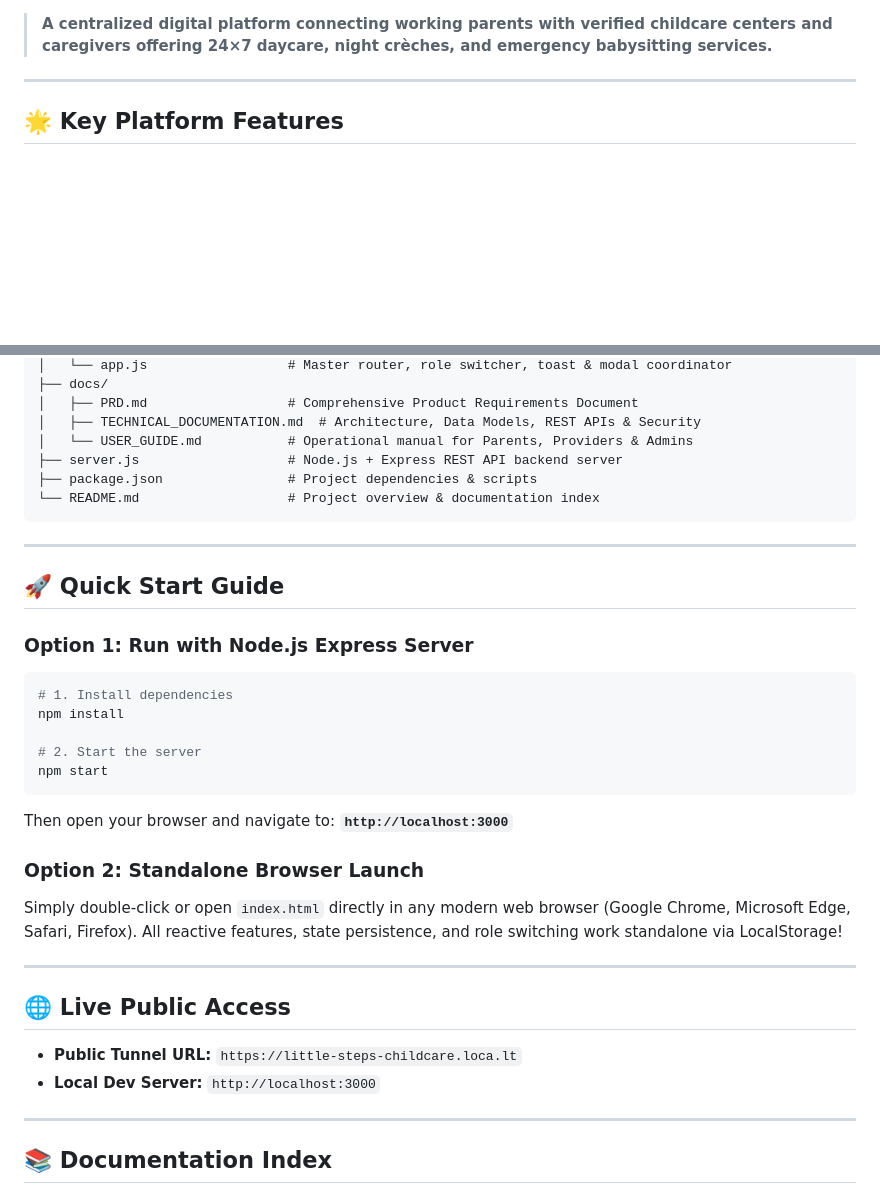
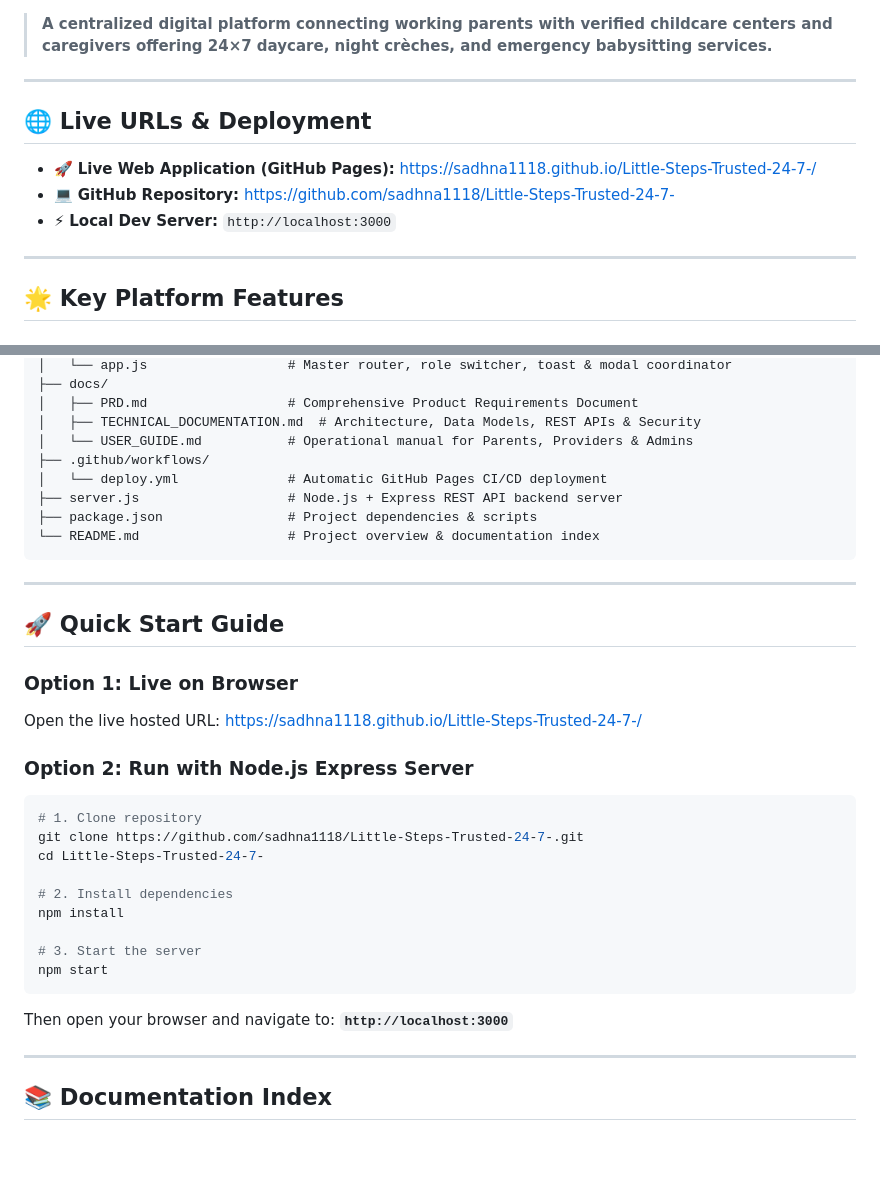
Before and after one commit to sadhna1118/Little-Steps-Trusted-24-7-, a Markdown page: README.md, 2 parts joined by grey strips. Drawn GitHub-style; blank space fills up the shorter version.

Commit message:
docs: update README with live GitHub Pages links

````diff
--- a/README.md
+++ b/README.md
@@ -7,5 +7,13 @@
 
 > **A centralized digital platform connecting working parents with verified childcare centers and caregivers offering 24×7 daycare, night crèches, and emergency babysitting services.**
+
+---
+
+## 🌐 Live URLs & Deployment
+
+- 🚀 **Live Web Application (GitHub Pages):** [https://sadhna1118.github.io/Little-Steps-Trusted-24-7-/](https://sadhna1118.github.io/Little-Steps-Trusted-24-7-/)
+- 💻 **GitHub Repository:** [https://github.com/sadhna1118/Little-Steps-Trusted-24-7-](https://github.com/sadhna1118/Little-Steps-Trusted-24-7-)
+- ⚡ **Local Dev Server:** `http://localhost:3000`
 
 ---
 
@@ -52,6 +60,8 @@ Little step trusted/
 │   ├── PRD.md                  # Comprehensive Product Requirements Document
 │   ├── TECHNICAL_DOCUMENTATION.md  # Architecture, Data Models, REST APIs & Security
 │   └── USER_GUIDE.md           # Operational manual for Parents, Providers & Admins
+├── .github/workflows/
+│   └── deploy.yml              # Automatic GitHub Pages CI/CD deployment
 ├── server.js                   # Node.js + Express REST API backend server
 ├── package.json                # Project dependencies & scripts
 └── README.md                   # Project overview & documentation index
@@ -61,24 +71,22 @@ Little step trusted/
 
 ## 🚀 Quick Start Guide
 
-### Option 1: Run with Node.js Express Server
+### Option 1: Live on Browser
+Open the live hosted URL: [https://sadhna1118.github.io/Little-Steps-Trusted-24-7-/](https://sadhna1118.github.io/Little-Steps-Trusted-24-7-/)
+
+### Option 2: Run with Node.js Express Server
 ```bash
-# 1. Install dependencies
+# 1. Clone repository
+git clone https://github.com/sadhna1118/Little-Steps-Trusted-24-7-.git
+cd Little-Steps-Trusted-24-7-
+
+# 2. Install dependencies
 npm install
 
-# 2. Start the server
+# 3. Start the server
 npm start
 ```
 Then open your browser and navigate to: **`http://localhost:3000`**
-
-### Option 2: Standalone Browser Launch
-Simply double-click or open `index.html` directly in any modern web browser (Google Chrome, Microsoft Edge, Safari, Firefox). All reactive features, state persistence, and role switching work standalone via LocalStorage!
-
----
-
-## 🌐 Live Public Access
-- **Public Tunnel URL:** `https://little-steps-childcare.loca.lt`
-- **Local Dev Server:** `http://localhost:3000`
 
 ---
 
````
Also changed, not shown: other parts of README.md (+2 -2 lines).
